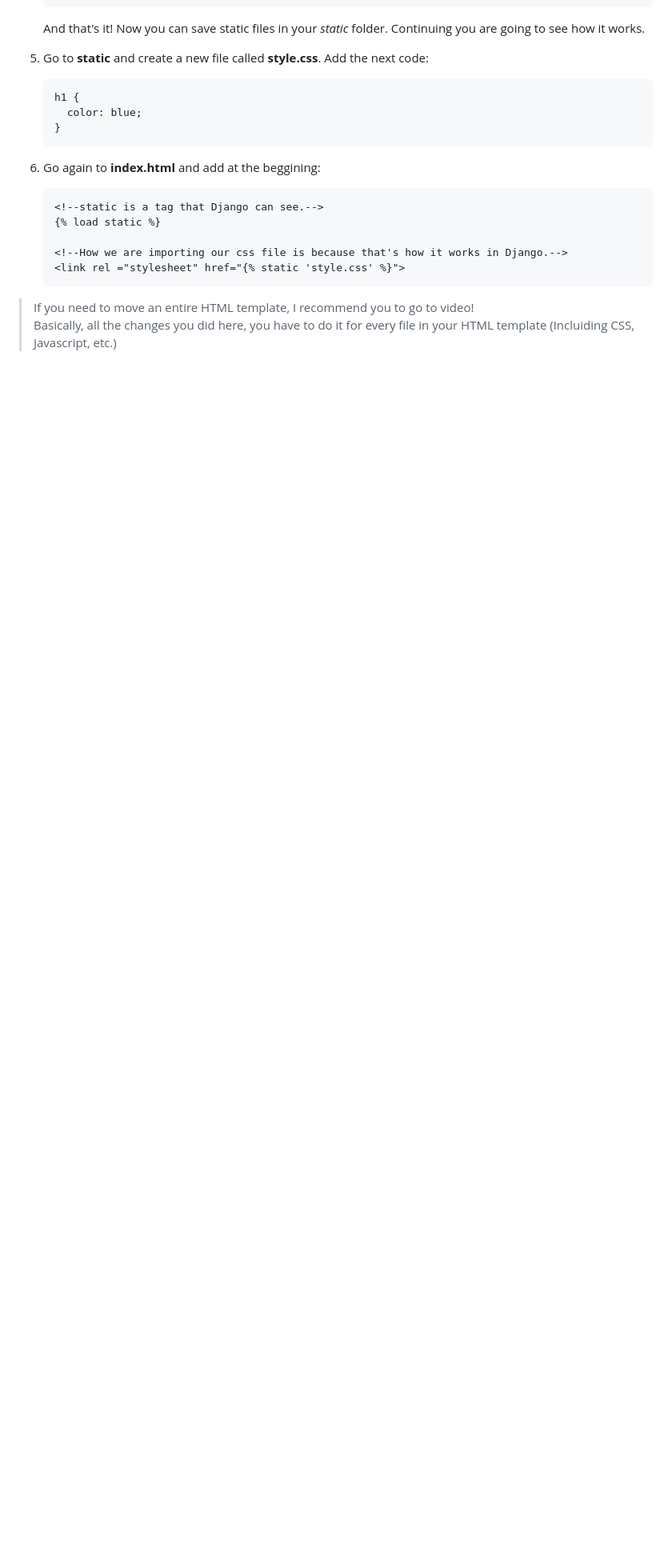
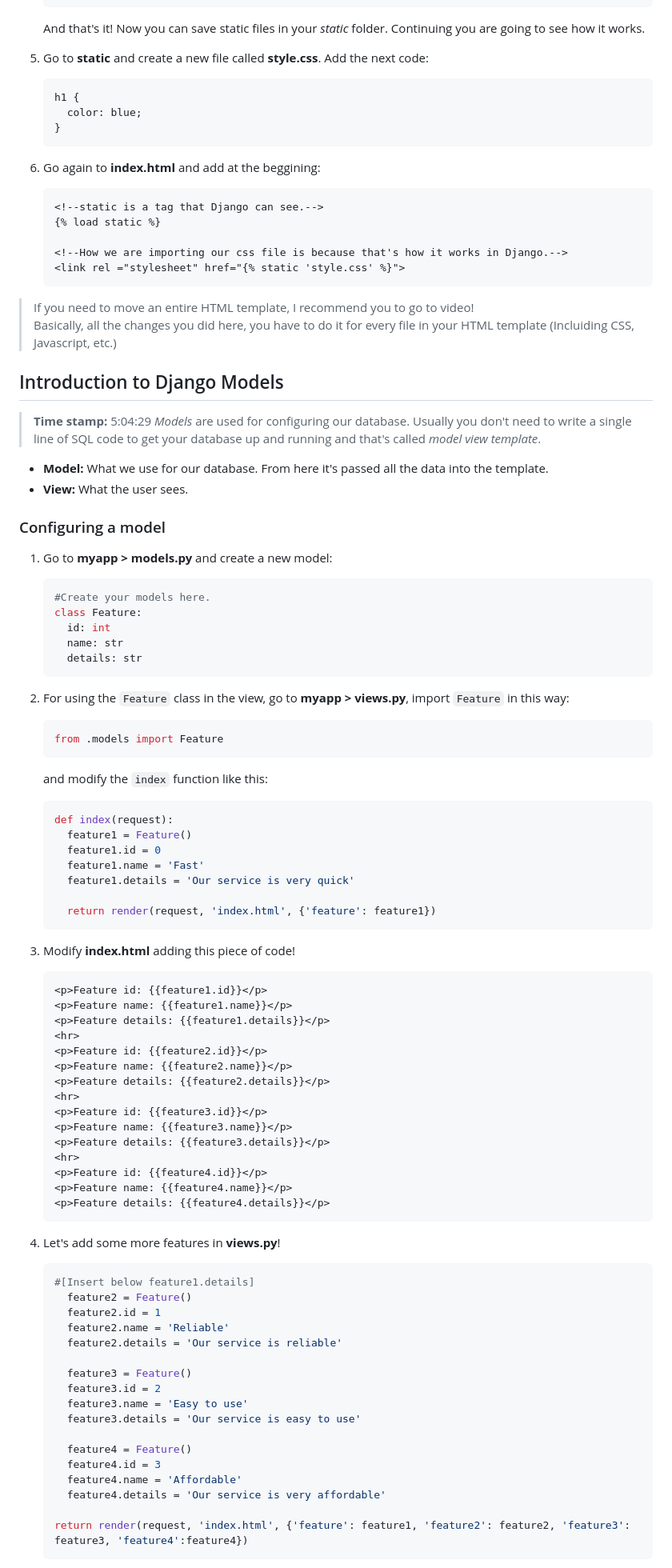
Before and after one commit to my-projects-seb0927/freeCodeCamp-Python_Backend_Web_Development_Course, a Markdown page: Django Notes.md, the part around the change printed below. Shown: that part at 80% size. GitHub-like rendering; blank space fills up the shorter version.

Commit message:
"Introduction to Django Models" notes added

````diff
--- a/Django Notes.md
+++ b/Django Notes.md
@@ -235,3 +235,77 @@ Because you left the `method` property empty, by default it uses GET.
 
 > If you need to move an entire HTML template, I recommend you to go to video!
 Basically, all the changes you did here, you have to do it for every file in your HTML template (Incluiding CSS, Javascript, etc.)
+
+## Introduction to Django Models
+> **Time stamp:** 5:04:29
+*Models* are used for configuring our database. Usually you don't need to write a single line of SQL code to get your database up and running and that's called *model view template*.
+
+- **Model:** What we use for our database. From here it's passed all the data into the template.
+- **View:** What the user sees.
+
+### Configuring a model
+1. Go to **myapp > models.py** and create a new model:
+    ```python
+    #Create your models here.
+    class Feature:
+      id: int
+      name: str
+      details: str
+    ```
+
+2. For using the `Feature` class in the view, go to **myapp > views.py**, import `Feature` in this way:
+    ```python
+    from .models import Feature
+    ```
+
+    and modify the `index` function like this:
+    ```python
+    def index(request):
+      feature1 = Feature()
+      feature1.id = 0
+      feature1.name = 'Fast'
+      feature1.details = 'Our service is very quick'
+
+      return render(request, 'index.html', {'feature': feature1})
+    ```
+
+3. Modify **index.html** adding this piece of code!
+    ```HTML
+    <p>Feature id: {{feature1.id}}</p>
+    <p>Feature name: {{feature1.name}}</p>
+    <p>Feature details: {{feature1.details}}</p>
+    <hr>
+    <p>Feature id: {{feature2.id}}</p>
+    <p>Feature name: {{feature2.name}}</p>
+    <p>Feature details: {{feature2.details}}</p>
+    <hr>
+    <p>Feature id: {{feature3.id}}</p>
+    <p>Feature name: {{feature3.name}}</p>
+    <p>Feature details: {{feature3.details}}</p>
+    <hr>
+    <p>Feature id: {{feature4.id}}</p>
+    <p>Feature name: {{feature4.name}}</p>
+    <p>Feature details: {{feature4.details}}</p>
+    ```
+
+4. Let's add some more features in **views.py**!
+    ```python
+    #[Insert below feature1.details]
+      feature2 = Feature()
+      feature2.id = 1
+      feature2.name = 'Reliable'
+      feature2.details = 'Our service is reliable'
+
+      feature3 = Feature()
+      feature3.id = 2
+      feature3.name = 'Easy to use'
+      feature3.details = 'Our service is easy to use'
+
+      feature4 = Feature()
+      feature4.id = 3
+      feature4.name = 'Affordable'
+      feature4.details = 'Our service is very affordable'
+
+    return render(request, 'index.html', {'feature': feature1, 'feature2': feature2, 'feature3': feature3, 'feature4':feature4})
+    ```
+
````
Also changed, not shown: other parts of Django Notes.md (+40 -0 lines).
